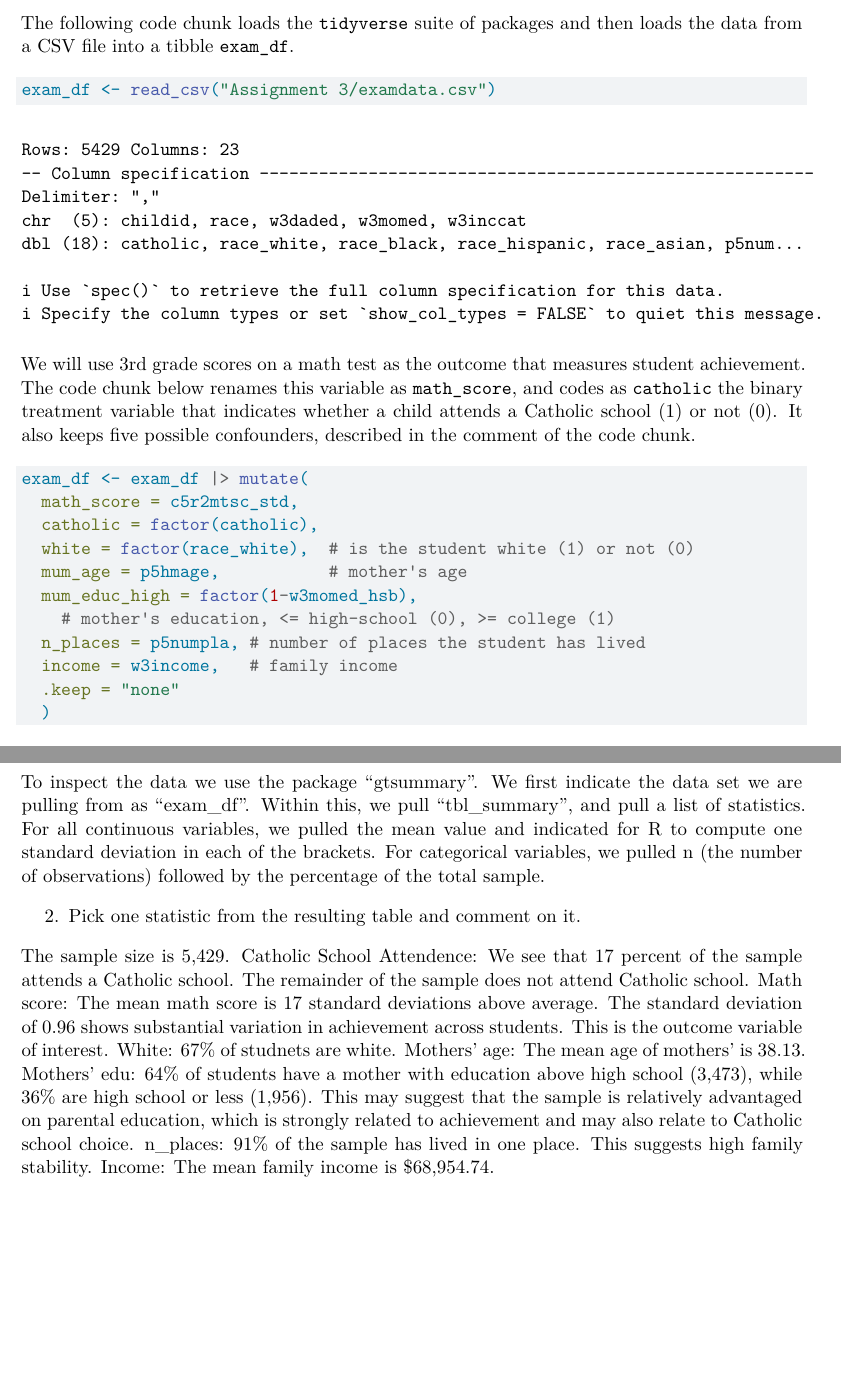
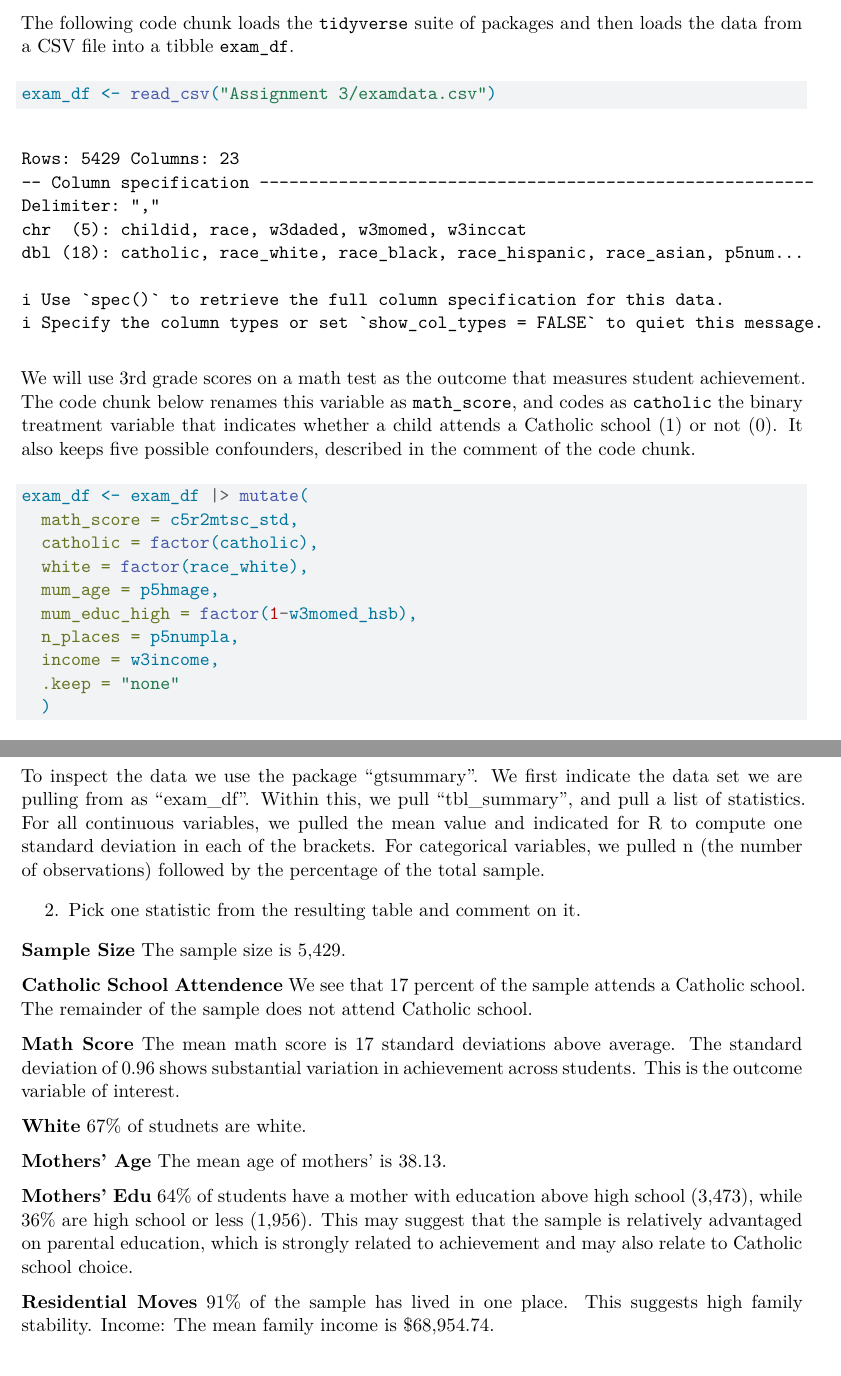
Before and after one commit to TadhgTM/ECON773, a Quarto document (773Assignment3_BLUETEAM.qmd): two parts of pages 3 and 4 of 34 before the commit and two parts of pages 3 and 4 of 33 after it, joined at a grey line, cut so that both start at the same text, the shorter picture padded with empty space. Rendered offline with R 4.5, knitr and Pandoc in place of Quarto, then LaTeX, with nearby package versions; drawn as R Markdown's standard PDF in place of the format the file asks for; some code elsewhere in the file could not run offline.

Commit message:
modified:   773Assignment3_BLUETEAM.qmd

````diff
--- a/773Assignment3_BLUETEAM.qmd
+++ b/773Assignment3_BLUETEAM.qmd
@@ -68,12 +68,11 @@ We will use 3rd grade scores on a math test as the outcome that measures student
 exam_df <- exam_df |> mutate(
   math_score = c5r2mtsc_std,
   catholic = factor(catholic),
-  white = factor(race_white),  # is the student white (1) or not (0)
-  mum_age = p5hmage,           # mother's age
+  white = factor(race_white),
+  mum_age = p5hmage,
   mum_educ_high = factor(1-w3momed_hsb),
-    # mother's education, <= high-school (0), >= college (1)
-  n_places = p5numpla, # number of places the student has lived
-  income = w3income,   # family income
+  n_places = p5numpla,
+  income = w3income,
   .keep = "none"
   )
 ```
@@ -104,13 +103,19 @@ To inspect the data we use the package "gtsummary". We first indicate the data s
 
 2. Pick one statistic from the resulting table and comment on it.
 
-The sample size is 5,429.
-Catholic School Attendence: We see that 17 percent of the sample attends a Catholic school. The remainder of the sample does not attend Catholic school.
-Math score: The mean math score is 17 standard deviations above average. The standard deviation of 0.96 shows substantial variation in achievement across students. This is the outcome variable of interest.
-White: 67% of studnets are white.
-Mothers' age: The mean age of mothers' is 38.13.
-Mothers' edu: 64% of students have a mother with education above high school (3,473), while 36% are high school or less (1,956). This may suggest that the sample is relatively advantaged on parental education, which is strongly related to achievement and may also relate to Catholic school choice.
-n_places: 91% of the sample has lived in one place. This suggests high family stability.
+**Sample Size** The sample size is 5,429.
+
+**Catholic School Attendence** We see that 17 percent of the sample attends a Catholic school. The remainder of the sample does not attend Catholic school.
+
+**Math Score** The mean math score is 17 standard deviations above average. The standard deviation of 0.96 shows substantial variation in achievement across students. This is the outcome variable of interest.
+
+**White** 67% of studnets are white.
+
+**Mothers' Age** The mean age of mothers' is 38.13.
+
+**Mothers' Edu** 64% of students have a mother with education above high school (3,473), while 36% are high school or less (1,956). This may suggest that the sample is relatively advantaged on parental education, which is strongly related to achievement and may also relate to Catholic school choice.
+
+**Residential Moves** 91% of the sample has lived in one place. This suggests high family stability.
 Income: The mean family income is $68,954.74.
 
 ## Linear regression
````
Also changed, not shown: 773Assignment3_BLUETEAM.qmd (14 more changed lines).
